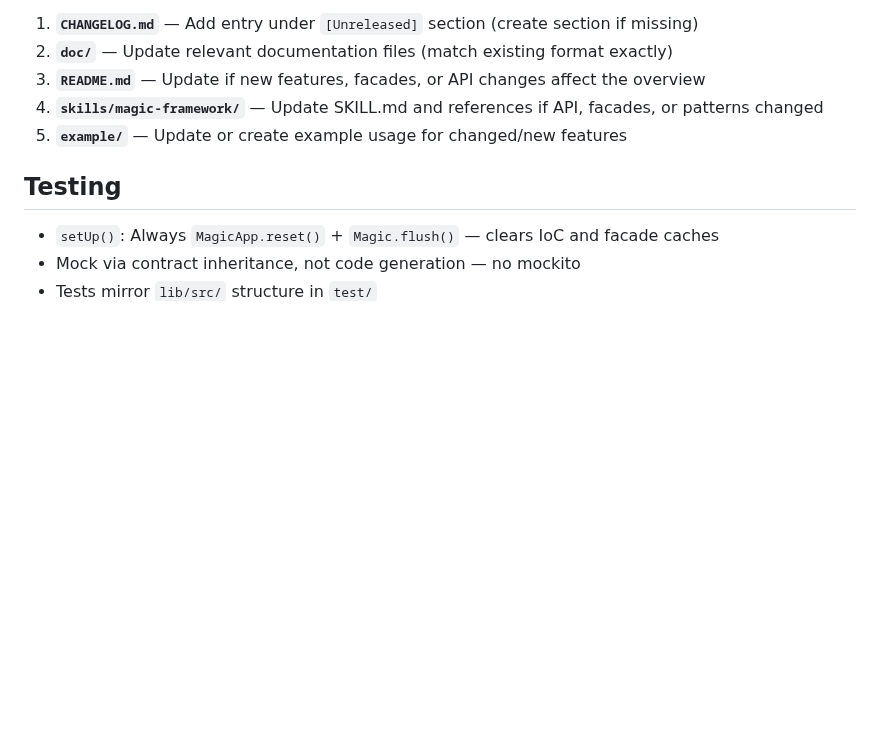
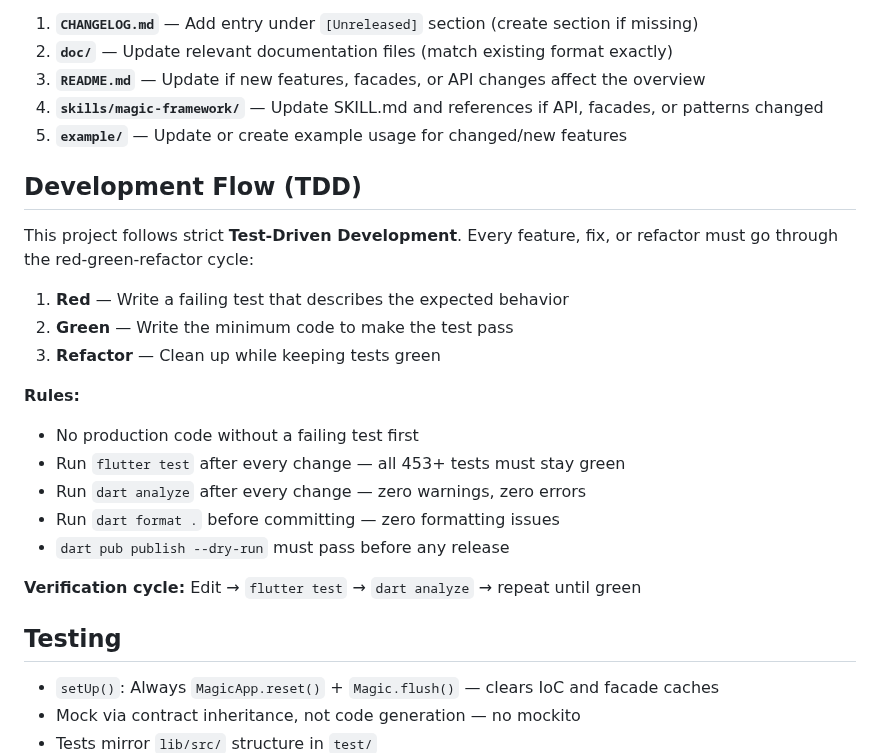
Before and after one commit to fluttersdk/magic, a Markdown page: CLAUDE.md, the part around the change. GitHub-like rendering; blank space fills up the shorter version.

Commit message:
docs: add TDD development flow rules to CLAUDE.md

```diff
--- a/CLAUDE.md
+++ b/CLAUDE.md
@@ -61,6 +61,23 @@ After ANY source code change, sync **before committing**:
 4. **`skills/magic-framework/`** — Update SKILL.md and references if API, facades, or patterns changed
 5. **`example/`** — Update or create example usage for changed/new features
 
+## Development Flow (TDD)
+
+This project follows strict **Test-Driven Development**. Every feature, fix, or refactor must go through the red-green-refactor cycle:
+
+1. **Red** — Write a failing test that describes the expected behavior
+2. **Green** — Write the minimum code to make the test pass
+3. **Refactor** — Clean up while keeping tests green
+
+**Rules:**
+- No production code without a failing test first
+- Run `flutter test` after every change — all 453+ tests must stay green
+- Run `dart analyze` after every change — zero warnings, zero errors
+- Run `dart format .` before committing — zero formatting issues
+- `dart pub publish --dry-run` must pass before any release
+
+**Verification cycle:** Edit → `flutter test` → `dart analyze` → repeat until green
+
 ## Testing
 
 - `setUp()`: Always `MagicApp.reset()` + `Magic.flush()` — clears IoC and facade caches
```
